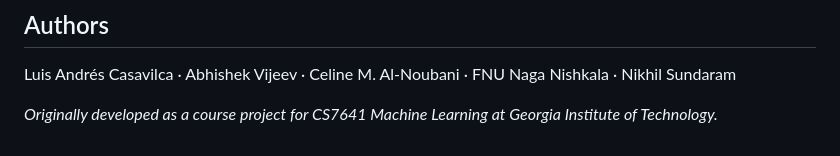
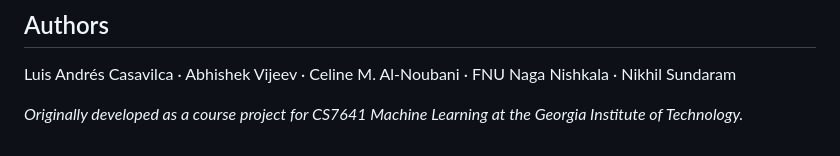
Before and after one commit to acasavilca/metabric-breast-cancer-ml, a Markdown page: README.md, the part around the change. Rendered like a GitHub page.

```diff
--- a/README.md
+++ b/README.md
@@ -102,4 +102,4 @@ All models tuned via grid/random search with cross-validation:
 
 Luis Andrés Casavilca · Abhishek Vijeev · Celine M. Al-Noubani · FNU Naga Nishkala · Nikhil Sundaram
 
-*Originally developed as a course project for CS7641 Machine Learning at Georgia Institute of Technology.*
+*Originally developed as a course project for CS7641 Machine Learning at the Georgia Institute of Technology.*
```
